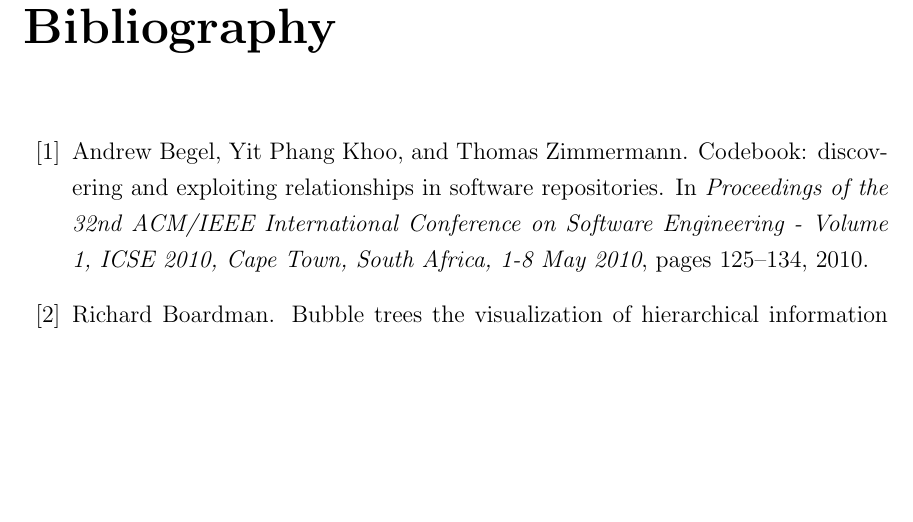
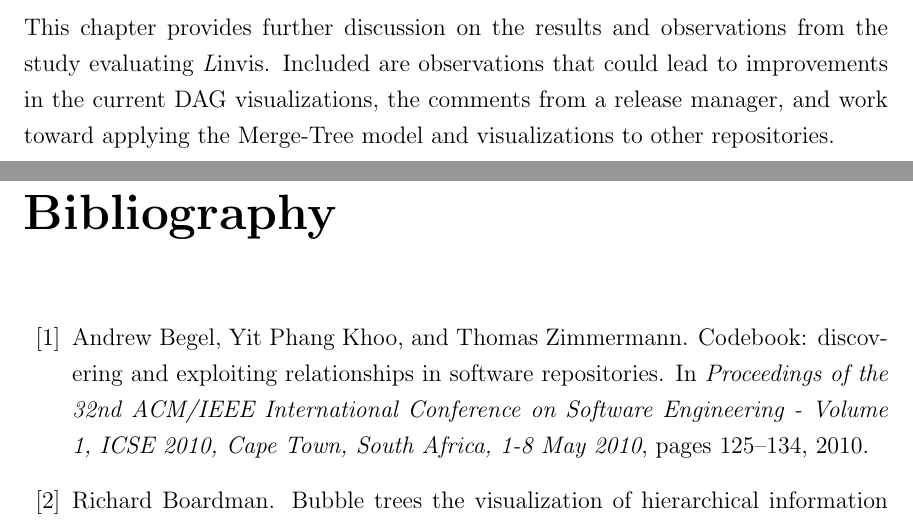
Before and after one commit to etcwilde/Thesis, a LaTeX thesis (thesis/thesis.tex, which reads thesis/chapters/Discussion.tex): part of page 10 of 12 before the commit and two parts of pages 9 and 10 of 12 after it, the two joined at a grey line, cut at the place of the change, the shorter picture padded with empty space. Compiled offline with pdfLaTeX.

Commit message:
Adding intro to discussion chapter

```diff
--- a/thesis/chapters/Discussion.tex
+++ b/thesis/chapters/Discussion.tex
@@ -1,2 +1,8 @@
 % vim:set et sw=2 ts=4 tw=72:
 \chapter{Discussion}\label{cha:discussion}
+
+This chapter provides further discussion on the results and observations
+from the study evaluating \tool{}. Included are observations that could
+lead to improvements in the current DAG visualizations, the comments
+from a release manager, and work toward applying the \mt{} model and
+visualizations to other repositories.
```
